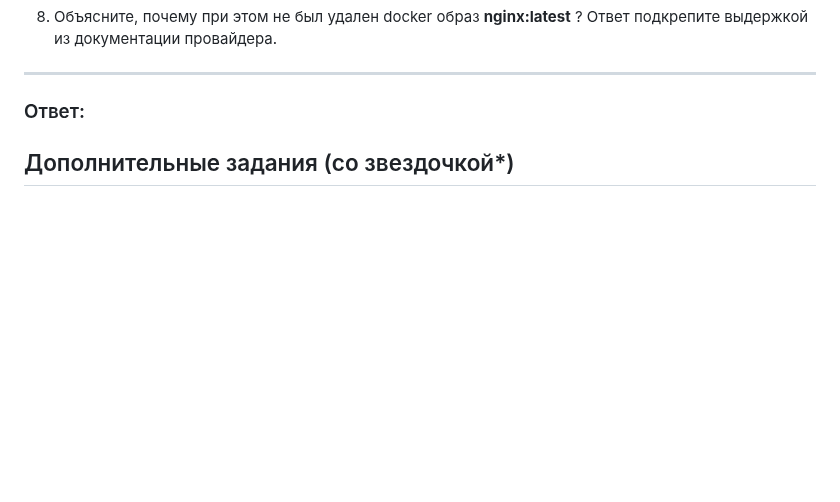
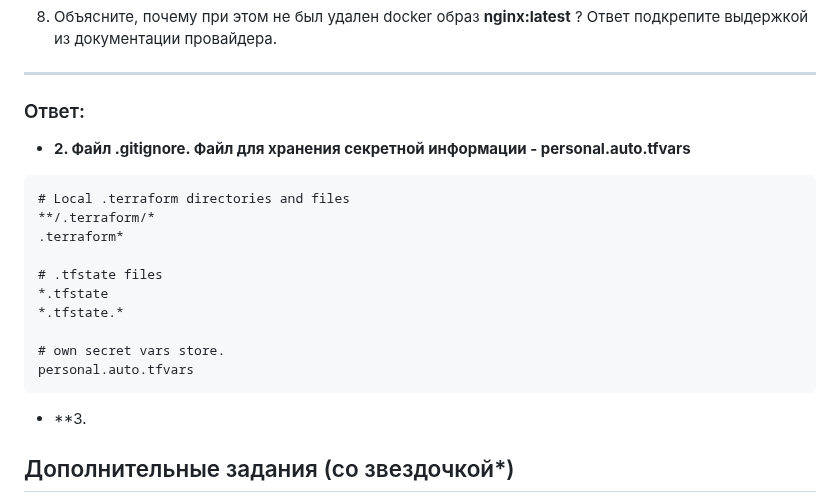
Before and after one commit to filipp761/Netology-DevOps, a Markdown page: 07-terraform-01-intro2.md, the part around the change. Drawn GitHub-style; blank space fills up the shorter version.

````diff
--- a/07-terraform-01-intro2.md
+++ b/07-terraform-01-intro2.md
@@ -36,6 +36,20 @@
 9. Объясните, почему при этом не был удален docker образ **nginx:latest** ? Ответ подкрепите выдержкой из документации провайдера.
 ------
 ### Ответ:
+* **2. Файл .gitignore. Файл для хранения секретной информации - personal.auto.tfvars**
+```
+# Local .terraform directories and files
+**/.terraform/*
+.terraform*
+
+# .tfstate files
+*.tfstate
+*.tfstate.*
+
+# own secret vars store.
+personal.auto.tfvars
+```
+* **3.
 
 
 
````
